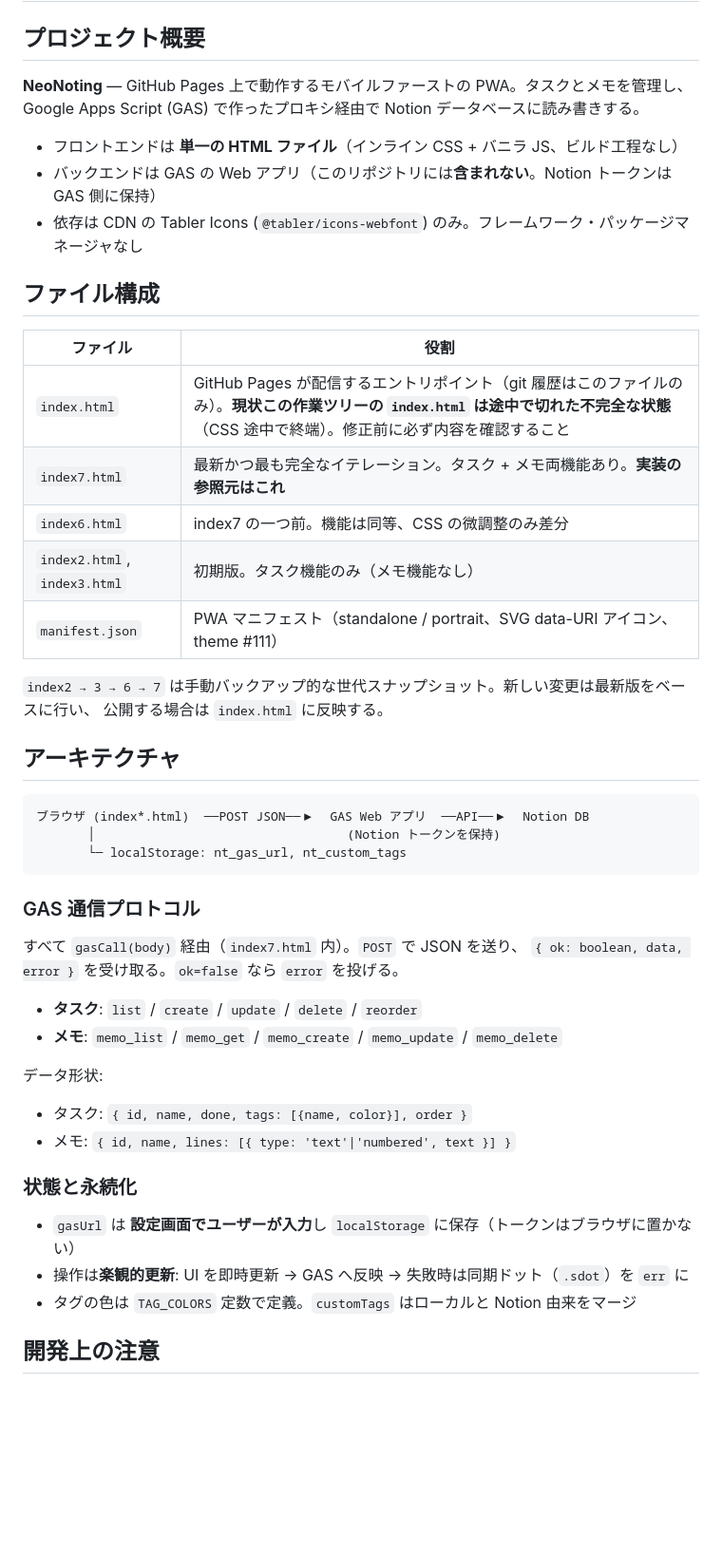
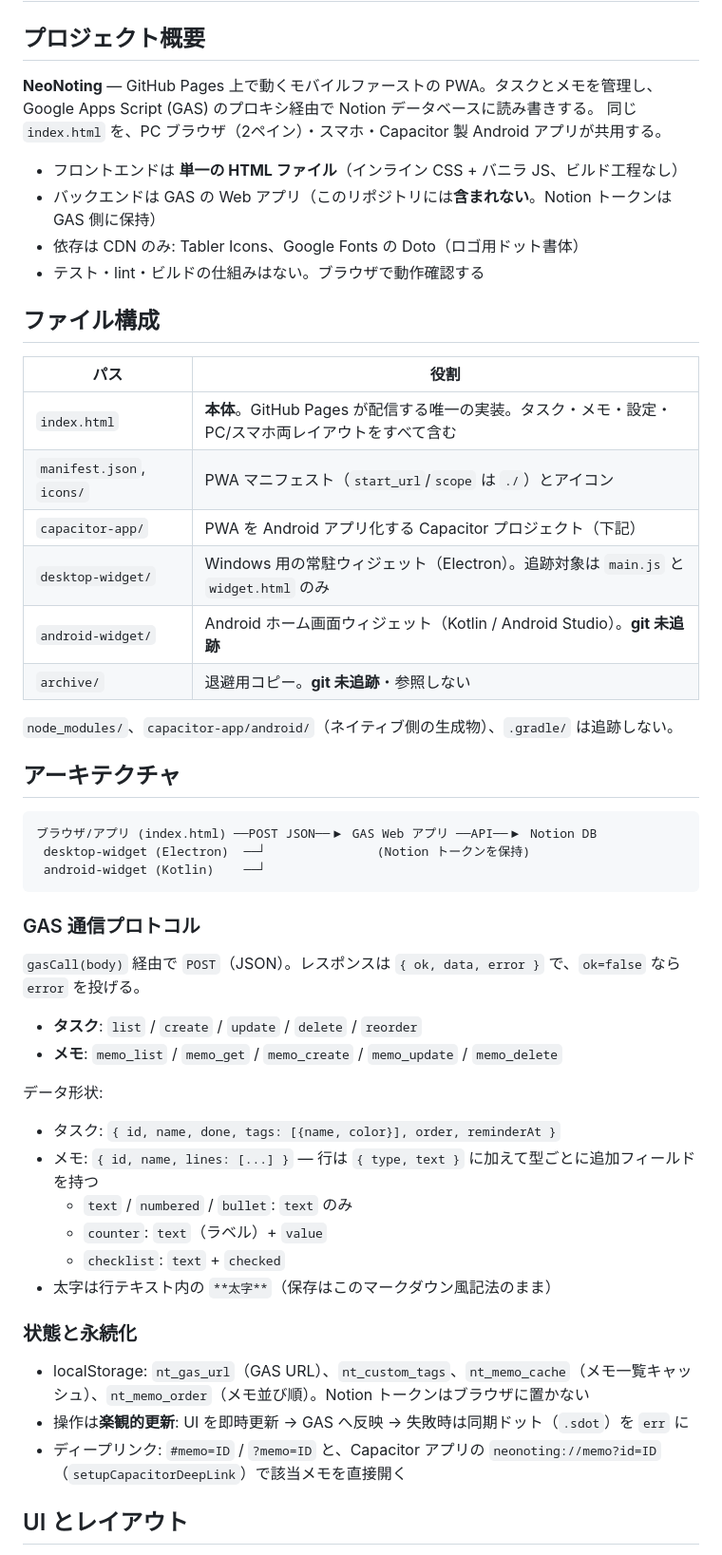
Before and after one commit to memotan/NeoNoting, a Markdown page: CLAUDE.md, the part around one of its changes. Shown at 95% size. Rendered like a GitHub page; blank space fills up the shorter version.

````diff
--- a/CLAUDE.md
+++ b/CLAUDE.md
@@ -2,51 +2,56 @@
 
 ## プロジェクト概要
 
-**NeoNoting** — GitHub Pages 上で動作するモバイルファーストの PWA。タスクとメモを管理し、
-Google Apps Script (GAS) で作ったプロキシ経由で Notion データベースに読み書きする。
+**NeoNoting** — GitHub Pages 上で動くモバイルファーストの PWA。タスクとメモを管理し、
+Google Apps Script (GAS) のプロキシ経由で Notion データベースに読み書きする。
+同じ `index.html` を、PC ブラウザ（2ペイン）・スマホ・Capacitor 製 Android アプリが共用する。
 
 - フロントエンドは **単一の HTML ファイル**（インライン CSS + バニラ JS、ビルド工程なし）
 - バックエンドは GAS の Web アプリ（このリポジトリには**含まれない**。Notion トークンは GAS 側に保持）
-- 依存は CDN の Tabler Icons (`@tabler/icons-webfont`) のみ。フレームワーク・パッケージマネージャなし
+- 依存は CDN のみ: Tabler Icons、Google Fonts の Doto（ロゴ用ドット書体）
+- テスト・lint・ビルドの仕組みはない。ブラウザで動作確認する
 
 ## ファイル構成
 
-| ファイル | 役割 |
+| パス | 役割 |
 |---|---|
-| `index.html` | GitHub Pages が配信するエントリポイント（git 履歴はこのファイルのみ）。**現状この作業ツリーの `index.html` は途中で切れた不完全な状態**（CSS 途中で終端）。修正前に必ず内容を確認すること |
-| `index7.html` | 最新かつ最も完全なイテレーション。タスク + メモ両機能あり。**実装の参照元はこれ** |
-| `index6.html` | index7 の一つ前。機能は同等、CSS の微調整のみ差分 |
-| `index2.html`, `index3.html` | 初期版。タスク機能のみ（メモ機能なし） |
-| `manifest.json` | PWA マニフェスト（standalone / portrait、SVG data-URI アイコン、theme #111） |
+| `index.html` | **本体**。GitHub Pages が配信する唯一の実装。タスク・メモ・設定・PC/スマホ両レイアウトをすべて含む |
+| `manifest.json`, `icons/` | PWA マニフェスト（`start_url`/`scope` は `./`）とアイコン |
+| `capacitor-app/` | PWA を Android アプリ化する Capacitor プロジェクト（下記） |
+| `desktop-widget/` | Windows 用の常駐ウィジェット（Electron）。追跡対象は `main.js` と `widget.html` のみ |
+| `android-widget/` | Android ホーム画面ウィジェット（Kotlin / Android Studio）。**git 未追跡** |
+| `archive/` | 退避用コピー。**git 未追跡**・参照しない |
 
-`index2 → 3 → 6 → 7` は手動バックアップ的な世代スナップショット。新しい変更は最新版をベースに行い、
-公開する場合は `index.html` に反映する。
+`node_modules/`、`capacitor-app/android/`（ネイティブ側の生成物）、`.gradle/` は追跡しない。
 
 ## アーキテクチャ
 
 ```
-ブラウザ (index*.html)  ──POST JSON──▶  GAS Web アプリ  ──API──▶  Notion DB
-       │                                  (Notion トークンを保持)
-       └─ localStorage: nt_gas_url, nt_custom_tags
+ブラウザ/アプリ (index.html) ──POST JSON──▶ GAS Web アプリ ──API──▶ Notion DB
+ desktop-widget (Electron)  ──┘               (Notion トークンを保持)
+ android-widget (Kotlin)    ──┘
 ```
 
 ### GAS 通信プロトコル
 
-すべて `gasCall(body)` 経由（`index7.html` 内）。`POST` で JSON を送り、
-`{ ok: boolean, data, error }` を受け取る。`ok=false` なら `error` を投げる。
+`gasCall(body)` 経由で `POST`（JSON）。レスポンスは `{ ok, data, error }` で、`ok=false` なら `error` を投げる。
 
 - **タスク**: `list` / `create` / `update` / `delete` / `reorder`
 - **メモ**: `memo_list` / `memo_get` / `memo_create` / `memo_update` / `memo_delete`
 
 データ形状:
-- タスク: `{ id, name, done, tags: [{name, color}], order }`
-- メモ: `{ id, name, lines: [{ type: 'text'|'numbered', text }] }`
+- タスク: `{ id, name, done, tags: [{name, color}], order, reminderAt }`
+- メモ: `{ id, name, lines: [...] }` — 行は `{ type, text }` に加えて型ごとに追加フィールドを持つ
+  - `text` / `numbered` / `bullet`: `text` のみ
+  - `counter`: `text`（ラベル）+ `value`
+  - `checklist`: `text` + `checked`
+- 太字は行テキスト内の `**太字**`（保存はこのマークダウン風記法のまま）
 
 ### 状態と永続化
 
-- `gasUrl` は **設定画面でユーザーが入力**し `localStorage` に保存（トークンはブラウザに置かない）
+- localStorage: `nt_gas_url`（GAS URL）、`nt_custom_tags`、`nt_memo_cache`（メモ一覧キャッシュ）、`nt_memo_order`（メモ並び順）。Notion トークンはブラウザに置かない
 - 操作は**楽観的更新**: UI を即時更新 → GAS へ反映 → 失敗時は同期ドット（`.sdot`）を `err` に
-- タグの色は `TAG_COLORS` 定数で定義。`customTags` はローカルと Notion 由来をマージ
+- ディープリンク: `#memo=ID` / `?memo=ID` と、Capacitor アプリの `neonoting://memo?id=ID`（`setupCapacitorDeepLink`）で該当メモを直接開く
 
-## 開発上の注意
+## UI とレイアウト
 
````
Also changed, not shown: other parts of CLAUDE.md (+32 -7 lines).
